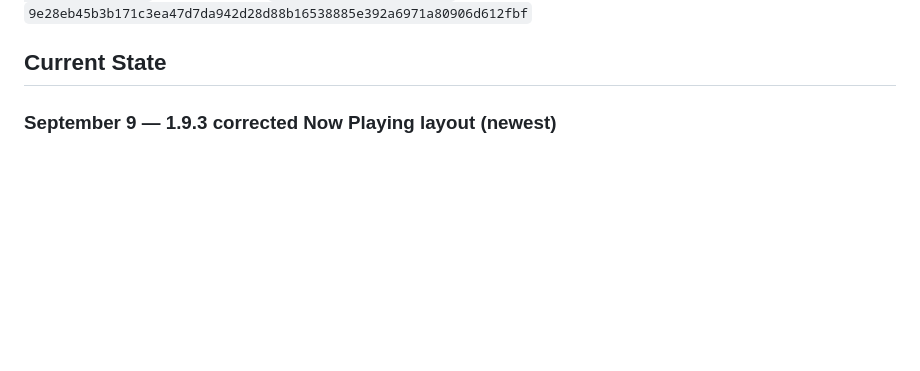
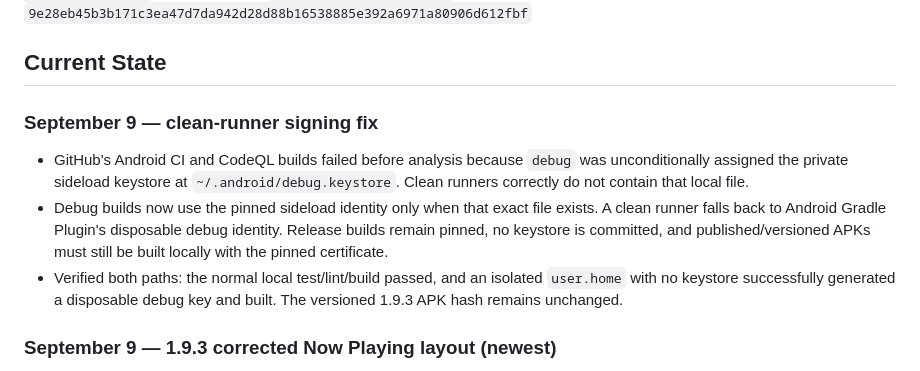
Before and after one commit to Galahad369/APPs-by-L, a Markdown page: greater-art/HANDOFF.md, the part around the change. Rendered like a GitHub page; blank space fills up the shorter version.

```diff
--- a/greater-art/HANDOFF.md
+++ b/greater-art/HANDOFF.md
@@ -7,6 +7,19 @@
 **Signing certificate SHA-256:** `9e28eb45b3b171c3ea47d7da942d28d88b16538885e392a6971a80906d612fbf`
 
 ## Current State
+
+### September 9 — clean-runner signing fix
+
+- GitHub's Android CI and CodeQL builds failed before analysis because `debug` was
+  unconditionally assigned the private sideload keystore at `~/.android/debug.keystore`.
+  Clean runners correctly do not contain that local file.
+- Debug builds now use the pinned sideload identity only when that exact file exists.
+  A clean runner falls back to Android Gradle Plugin's disposable debug identity.
+  Release builds remain pinned, no keystore is committed, and published/versioned APKs
+  must still be built locally with the pinned certificate.
+- Verified both paths: the normal local test/lint/build passed, and an isolated
+  `user.home` with no keystore successfully generated a disposable debug key and built.
+  The versioned 1.9.3 APK hash remains unchanged.
 
 ### September 9 — 1.9.3 corrected Now Playing layout (newest)
 
```
Also changed, not shown: greater-art/README.md (+5 -0 lines).
